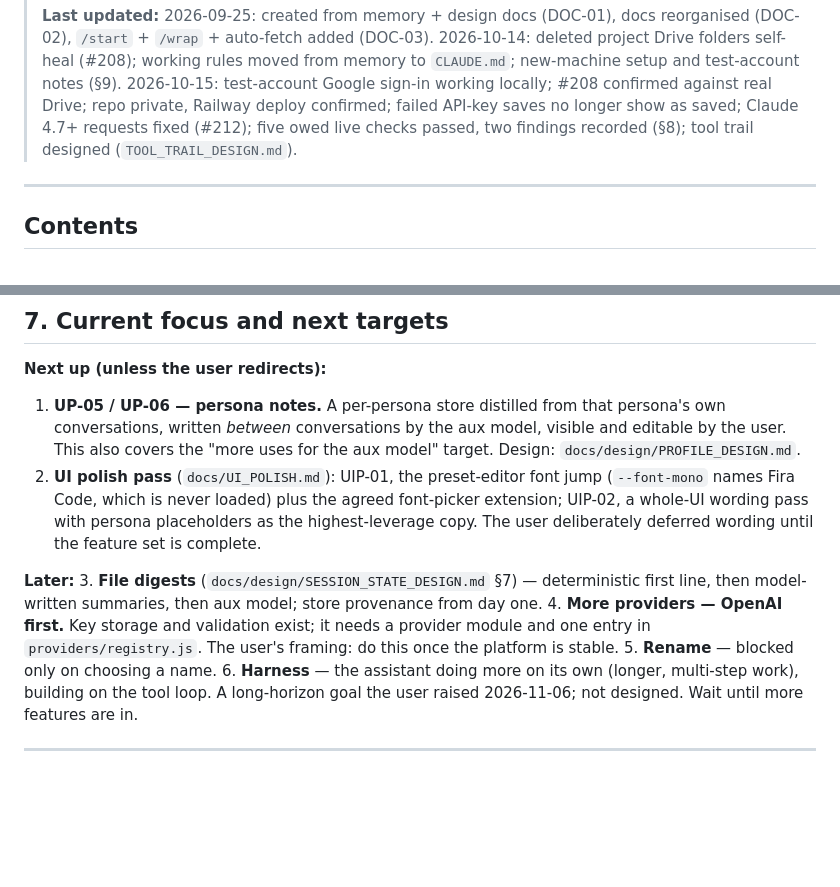
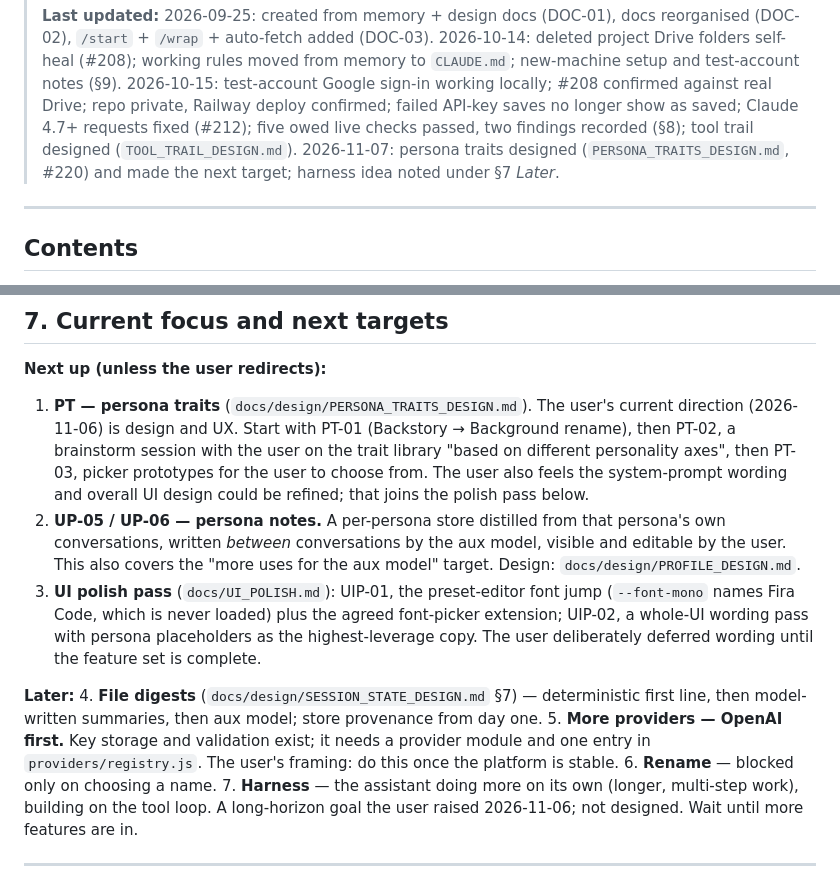
Before and after one commit to tresbien-rai/assistant, a Markdown page: docs/PROJECT.md, 2 parts joined by grey strips. Rendered like a GitHub page; blank space fills up the shorter version.

Commit message:
docs: wrap-up 2026-11-07 (#221)
Claude-Session: https://claude.ai/code/session_01ERQXbbwhyUn1YLfrGrffLD

Co-authored-by: Claude <noreply@anthropic.com>

```diff
--- a/docs/PROJECT.md
+++ b/docs/PROJECT.md
@@ -19,6 +19,8 @@ How we work (branches, verification, merging, wrap-up) lives in
 > repo private, Railway deploy confirmed; failed API-key saves no longer show as saved;
 > Claude 4.7+ requests fixed (#212); five owed live checks passed, two findings recorded (§8);
 > tool trail designed (`TOOL_TRAIL_DESIGN.md`).
+> 2026-11-07: persona traits designed (`PERSONA_TRAITS_DESIGN.md`, #220) and made the next target;
+> harness idea noted under §7 *Later*.
 
 ---
 
@@ -270,24 +272,31 @@ Status: ✅ shipped · 🟡 shipped, live check owed · 📐 designed, not built
 ## 7. Current focus and next targets
 
 **Next up (unless the user redirects):**
-1. **UP-05 / UP-06 — persona notes.** A per-persona store distilled from that
+1. **PT — persona traits** (`docs/design/PERSONA_TRAITS_DESIGN.md`). The
+   user's current direction (2026-11-06) is design and UX. Start with PT-01
+   (Backstory → Background rename), then PT-02, a brainstorm session with the
+   user on the trait library "based on different personality axes", then
+   PT-03, picker prototypes for the user to choose from. The user also feels
+   the system-prompt wording and overall UI design could be refined; that
+   joins the polish pass below.
+2. **UP-05 / UP-06 — persona notes.** A per-persona store distilled from that
    persona's own conversations, written *between* conversations by the aux
    model, visible and editable by the user. This also covers the "more uses for
    the aux model" target. Design: `docs/design/PROFILE_DESIGN.md`.
-2. **UI polish pass** (`docs/UI_POLISH.md`): UIP-01, the preset-editor font jump
+3. **UI polish pass** (`docs/UI_POLISH.md`): UIP-01, the preset-editor font jump
    (`--font-mono` names Fira Code, which is never loaded) plus the agreed
    font-picker extension; UIP-02, a whole-UI wording pass with persona
    placeholders as the highest-leverage copy. The user deliberately deferred
    wording until the feature set is complete.
 
 **Later:**
-3. **File digests** (`docs/design/SESSION_STATE_DESIGN.md` §7) — deterministic first line,
+4. **File digests** (`docs/design/SESSION_STATE_DESIGN.md` §7) — deterministic first line,
    then model-written summaries, then aux model; store provenance from day one.
-4. **More providers — OpenAI first.** Key storage and validation exist; it
+5. **More providers — OpenAI first.** Key storage and validation exist; it
    needs a provider module and one entry in `providers/registry.js`. The user's
    framing: do this once the platform is stable.
-5. **Rename** — blocked only on choosing a name.
-6. **Harness** — the assistant doing more on its own (longer, multi-step
+6. **Rename** — blocked only on choosing a name.
+7. **Harness** — the assistant doing more on its own (longer, multi-step
    work), building on the tool loop. A long-horizon goal the user raised
    2026-11-06; not designed. Wait until more features are in.
 
```
Also changed, not shown: CLAUDE.md (+3 -0 lines).
